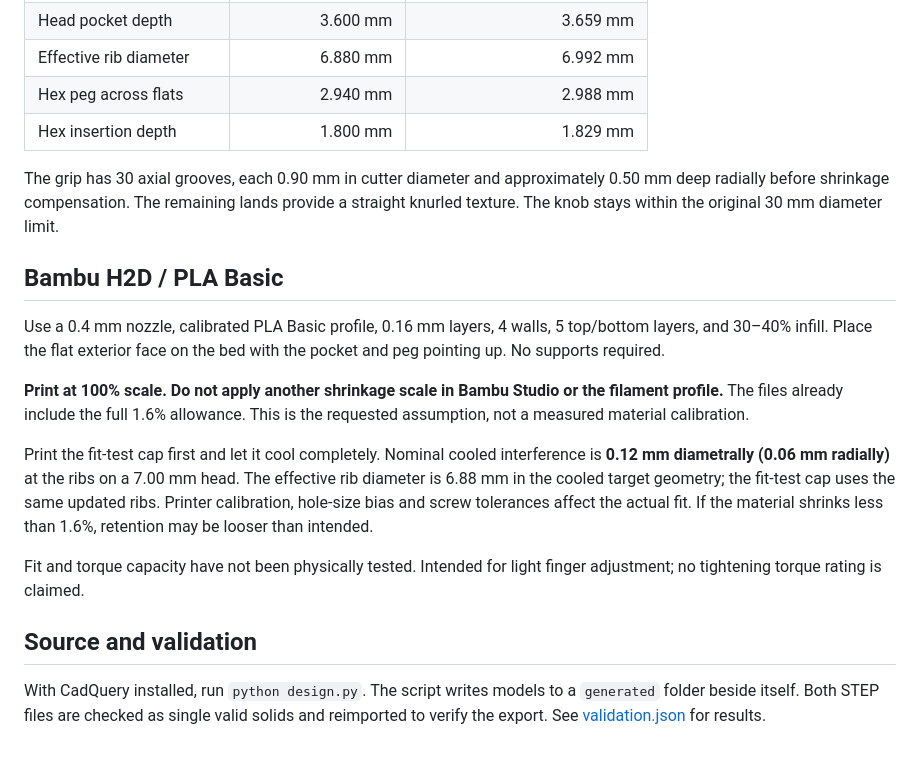
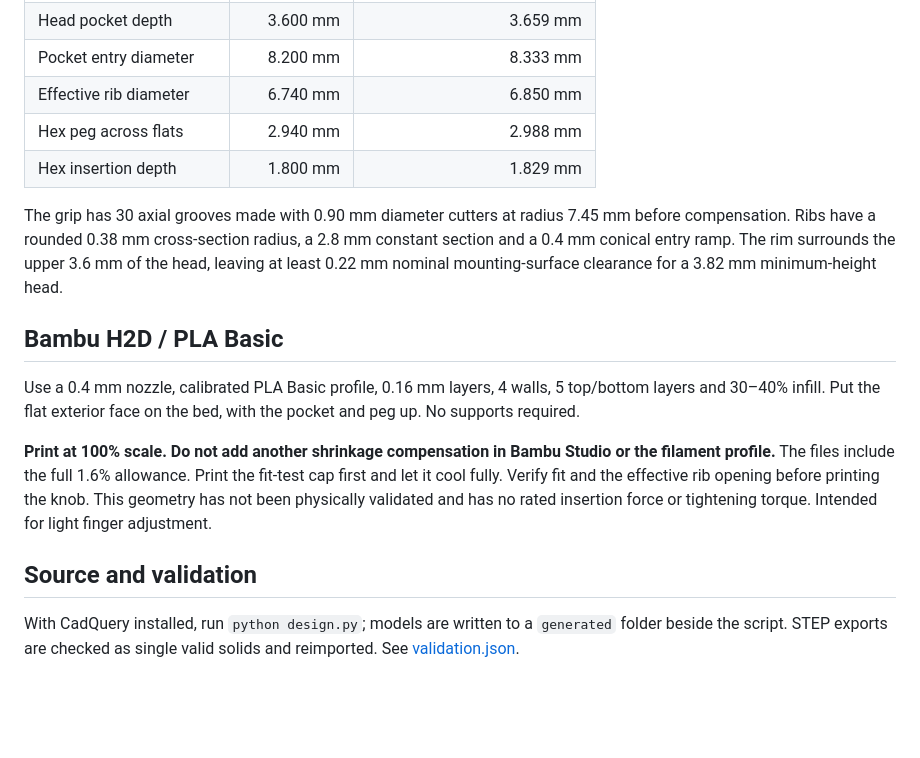
Before and after one commit to fitu/screw-handles, a Markdown page: README.md, the part around one of its changes. Rendered like a GitHub page; blank space fills up the shorter version.

```diff
--- a/README.md
+++ b/README.md
@@ -25,20 +41,17 @@ All exported geometry includes the requested **1.6% linear PLA shrinkage compens
 | Head pocket depth | 3.600 mm | 3.659 mm |
-| Effective rib diameter | 6.880 mm | 6.992 mm |
+| Pocket entry diameter | 8.200 mm | 8.333 mm |
+| Effective rib diameter | 6.740 mm | 6.850 mm |
 | Hex peg across flats | 2.940 mm | 2.988 mm |
 | Hex insertion depth | 1.800 mm | 1.829 mm |
 
-The grip has 30 axial grooves, each 0.90 mm in cutter diameter and approximately 0.50 mm deep radially before shrinkage compensation. The remaining lands provide a straight knurled texture. The knob stays within the original 30 mm diameter limit.
+The grip has 30 axial grooves made with 0.90 mm diameter cutters at radius 7.45 mm before compensation. Ribs have a rounded 0.38 mm cross-section radius, a 2.8 mm constant section and a 0.4 mm conical entry ramp. The rim surrounds the upper 3.6 mm of the head, leaving at least 0.22 mm nominal mounting-surface clearance for a 3.82 mm minimum-height head.
 
 ## Bambu H2D / PLA Basic
 
-Use a 0.4 mm nozzle, calibrated PLA Basic profile, 0.16 mm layers, 4 walls, 5 top/bottom layers, and 30–40% infill. Place the flat exterior face on the bed with the pocket and peg pointing up. No supports required.
+Use a 0.4 mm nozzle, calibrated PLA Basic profile, 0.16 mm layers, 4 walls, 5 top/bottom layers and 30–40% infill. Put the flat exterior face on the bed, with the pocket and peg up. No supports required.
 
-**Print at 100% scale. Do not apply another shrinkage scale in Bambu Studio or the filament profile.** The files already include the full 1.6% allowance. This is the requested assumption, not a measured material calibration.
-
-Print the fit-test cap first and let it cool completely. Nominal cooled interference is **0.12 mm diametrally (0.06 mm radially)** at the ribs on a 7.00 mm head. The effective rib diameter is 6.88 mm in the cooled target geometry; the fit-test cap uses the same updated ribs. Printer calibration, hole-size bias and screw tolerances affect the actual fit. If the material shrinks less than 1.6%, retention may be looser than intended.
-
-Fit and torque capacity have not been physically tested. Intended for light finger adjustment; no tightening torque rating is claimed.
+**Print at 100% scale. Do not add another shrinkage compensation in Bambu Studio or the filament profile.** The files include the full 1.6% allowance. Print the fit-test cap first and let it cool fully. Verify fit and the effective rib opening before printing the knob. This geometry has not been physically validated and has no rated insertion force or tightening torque. Intended for light finger adjustment.
 
 ## Source and validation
 
-With CadQuery installed, run `python design.py`. The script writes models to a `generated` folder beside itself. Both STEP files are checked as single valid solids and reimported to verify the export. See [validation.json](validation.json) for results.
+With CadQuery installed, run `python design.py`; models are written to a `generated` folder beside the script. STEP exports are checked as single valid solids and reimported. See [validation.json](validation.json).
```
Also changed, not shown: other parts of README.md (+23 -7 lines), preview.png, 7 other files.
